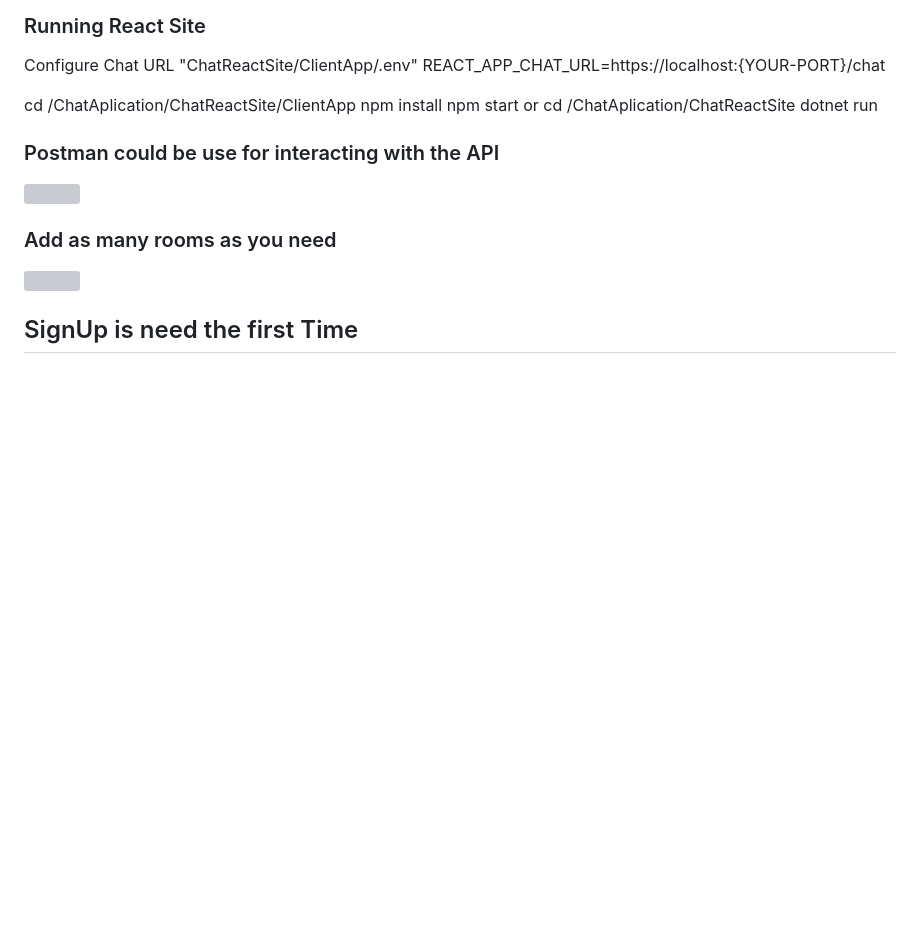
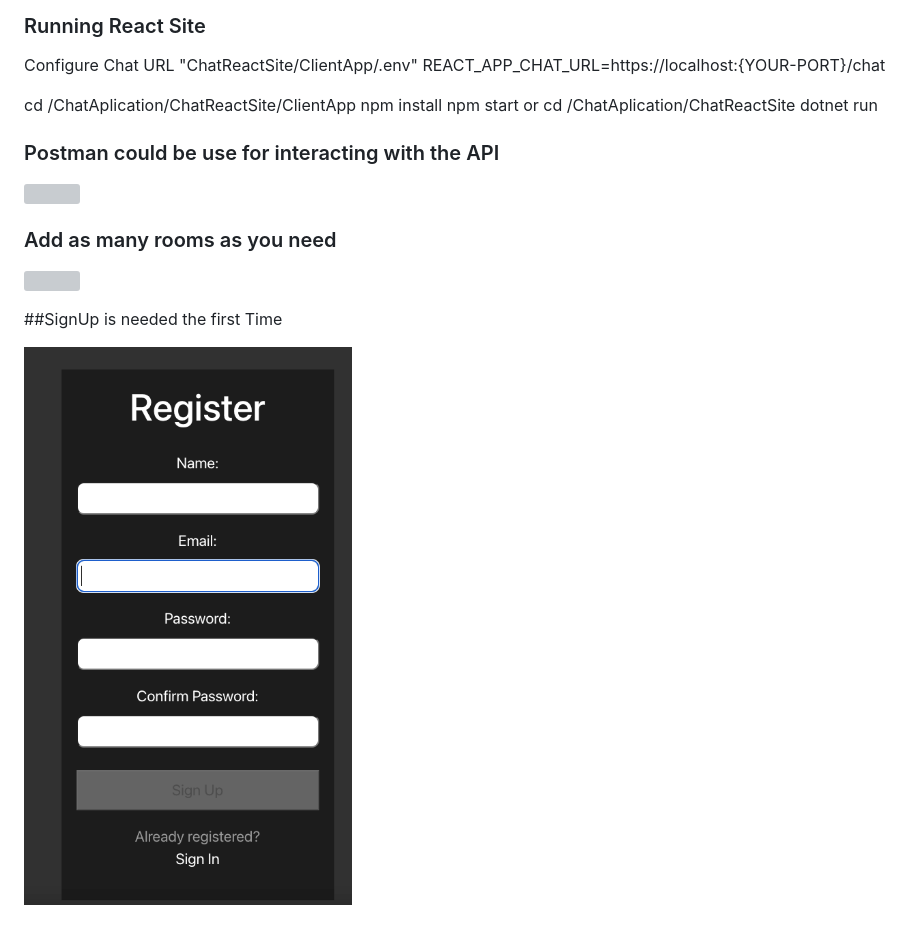
Before and after one commit to mauri0686/ChatAplication, a Markdown page: README.md, the part around the change. GitHub-like rendering; pictures changed too: img.png (added); blank space fills up the shorter version; grey boxes are pictures that could not be loaded.

```diff
--- a/README.md
+++ b/README.md
@@ -40,4 +40,6 @@ cd /ChatAplication/ChatReactSite dotnet run
 ### Add as many rooms as you need
 ![](ChatReactSite/ClientApp/assets/img_5.png)
 
-## SignUp is need the first Time
+##SignUp is needed the first Time
+
+![img.png](img.png)
```
Also changed, not shown: 11 other files.
